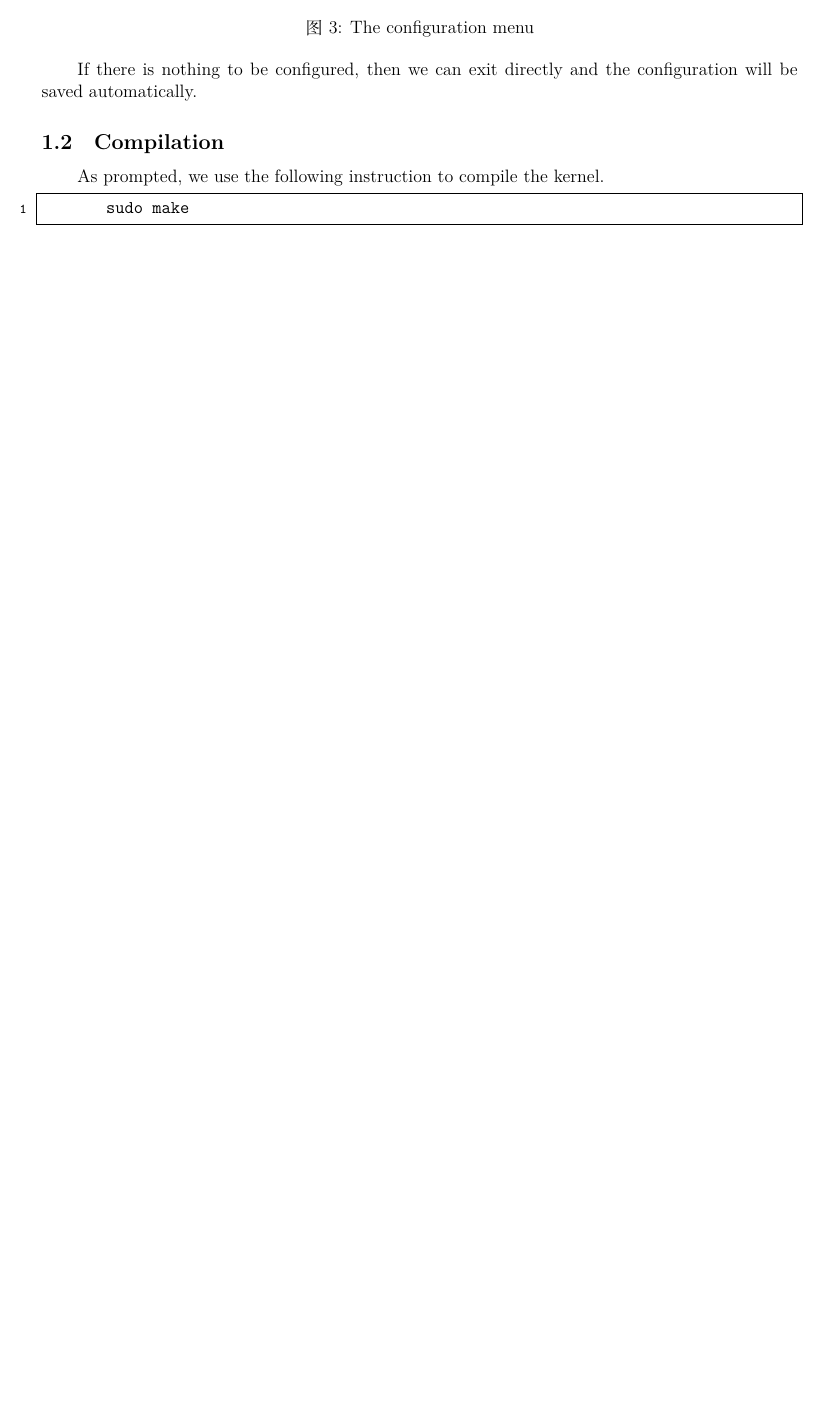
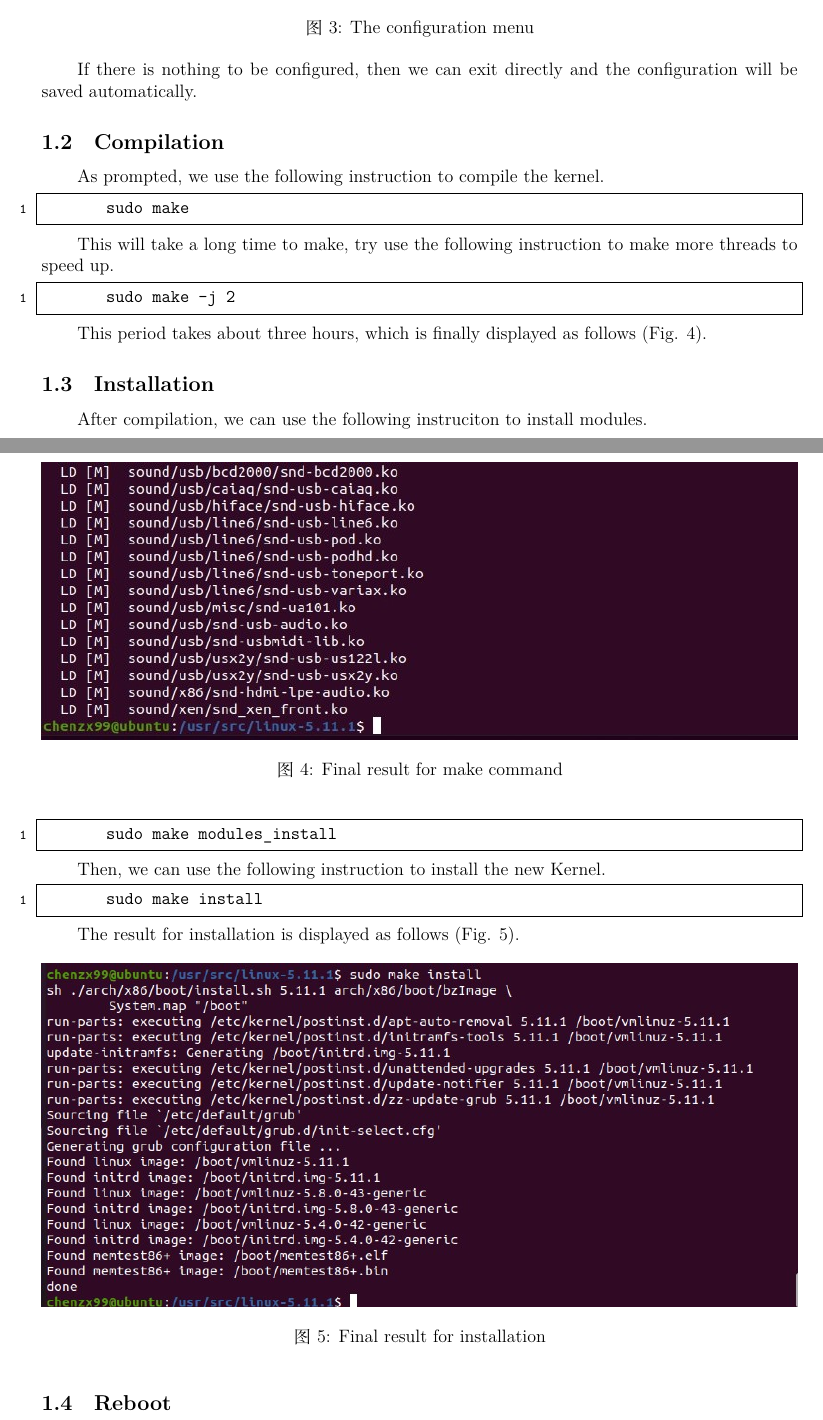
Before and after one commit to Snowfall99/my_IScourse, a LaTeX document (CS353/exe1-install-linux-kernel.tex): part of page 2 of 2 before the commit and two parts of pages 2 and 3 of 4 after it, the two joined at a grey line, cut so that both start at the same text, the shorter picture padded with empty space. Compiled offline with XeLaTeX.

Commit message:
cs353 exe1 finished and IS407 lec2

```diff
--- a/CS353/exe1-install-linux-kernel.tex
+++ b/CS353/exe1-install-linux-kernel.tex
@@ -126,3 +126,42 @@
         sudo make
     \end{lstlisting}
 
+    This will take a long time to make, try use the following instruction to make more threads to speed up.
+
+    \begin{lstlisting}
+        sudo make -j 2
+    \end{lstlisting}
+
+    This period takes about three hours, which is finally displayed as follows (Fig. \ref{fig4}).
+
+    \begin{figure}[htbp]
+        \centering
+        % Requires \usepackage{graphicx}
+        \includegraphics[width=7in]{./pic/exe1/pic4.jpg}\\
+        \caption{Final result for make command}\label{fig4}
+    \end{figure}
+
+    \subsection{Installation}
+
+    After compilation, we can use the following instruciton to install modules.
+
+    \begin{lstlisting}
+        sudo make modules_install
+    \end{lstlisting}
+
+    Then, we can use the following instruction to install the new Kernel.
+
+    \begin{lstlisting}
+        sudo make install
+    \end{lstlisting}
+
+    The result for installation is displayed as follows (Fig. \ref{fig5}).
+
+    \begin{figure}[htbp]
+        \centering
+        % Requires \usepackage{graphicx}
+        \includegraphics[width=7in]{./pic/exe1/pic5.jpg}\\
+        \caption{Final result for installation}\label{fig5}
+    \end{figure}
+
+    \subsection{Reboot}
@@ -129 +186,3 @@
+    \end{figure}
+
 \end{document}
```
Also changed, not shown: IS407/lec2.md (added, +26 -0 lines), CS353/exe1-install-linux-kernel.pdf, CS353/pic/exe1/pic4.jpg (added), CS353/pic/exe1/pic5.jpg (added), CS353/pic/exe1/pic6.jpg (added), CS353/exe1-install-linux-kernel.tex (18 more changed lines).
